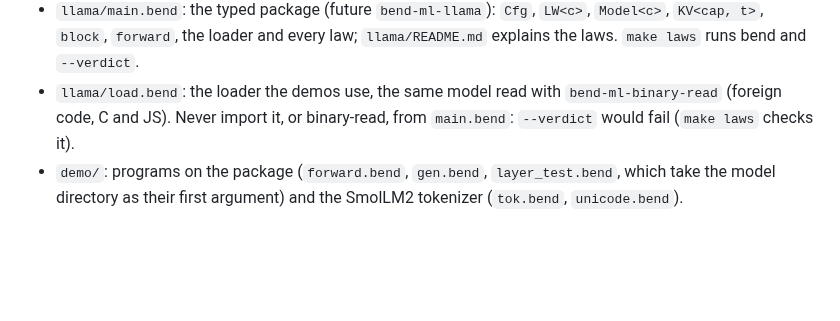
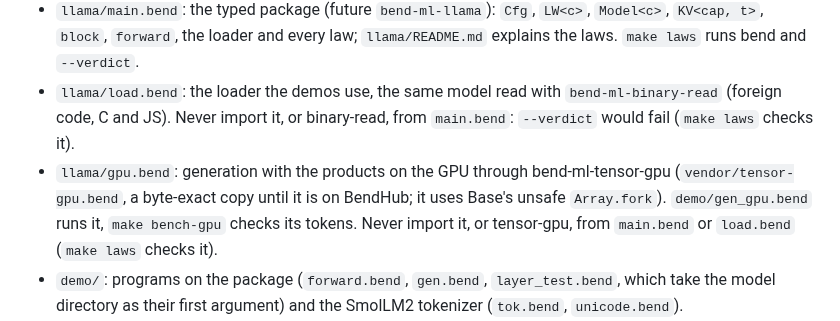
Before and after one commit to kvnloo/llama.bend, a Markdown page: CLAUDE.md, the part around the change. GitHub-like rendering; blank space fills up the shorter version.

Commit message:
CLAUDE.md: llama/gpu.bend and the vendored tensor-gpu

```diff
--- a/CLAUDE.md
+++ b/CLAUDE.md
@@ -14,6 +14,9 @@ typed layers will become the BendHub package `bend-ml-llama`. **Private for now.
   `forward`, the loader and every law; `llama/README.md` explains the laws. `make laws` runs bend and `--verdict`.
 - `llama/load.bend`: the loader the demos use, the same model read with `bend-ml-binary-read` (foreign code, C and
   JS). Never import it, or binary-read, from `main.bend`: `--verdict` would fail (`make laws` checks it).
+- `llama/gpu.bend`: generation with the products on the GPU through bend-ml-tensor-gpu (`vendor/tensor-gpu.bend`, a
+  byte-exact copy until it is on BendHub; it uses Base's unsafe `Array.fork`). `demo/gen_gpu.bend` runs it, `make
+  bench-gpu` checks its tokens. Never import it, or tensor-gpu, from `main.bend` or `load.bend` (`make laws` checks it).
 - `demo/`: programs on the package (`forward.bend`, `gen.bend`, `layer_test.bend`, which take the model
   directory as their first argument) and the SmolLM2 tokenizer (`tok.bend`, `unicode.bend`).
 - `reference/`: the Python side: `models.py` (the pinned models; `MODEL=` picks one), `prep.py` (download,
```
